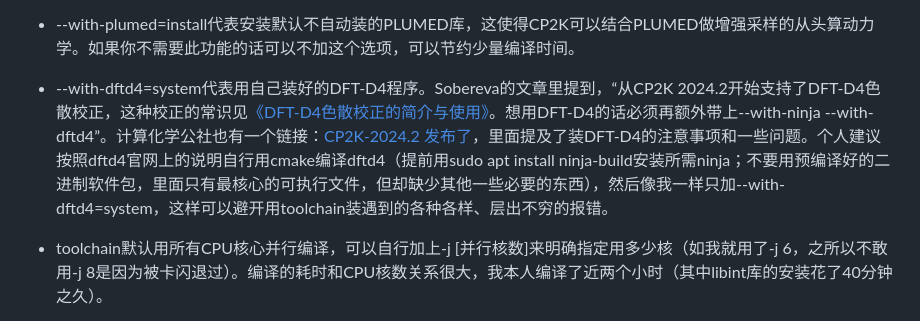
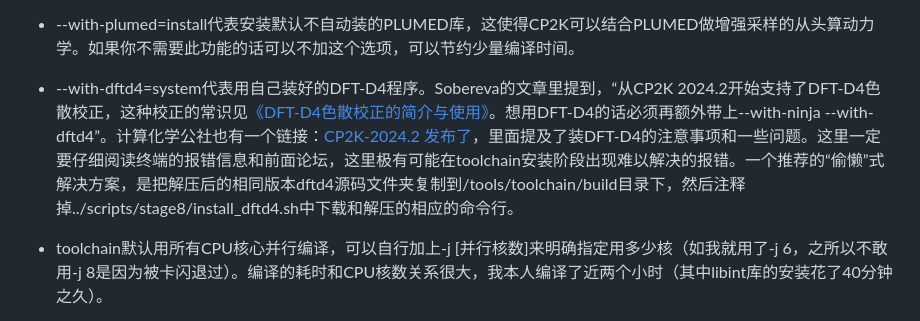
Before and after one commit to Growl1234/growl1234.github.io, a Markdown page: 计算化学应用与软件指南/配置CP2K/README.md, the part around the change. GitHub-like rendering.

```diff
--- a/计算化学应用与软件指南/配置CP2K/README.md
+++ b/计算化学应用与软件指南/配置CP2K/README.md
@@ -48,7 +48,7 @@
 
 * \--with-plumed=install代表安装默认不自动装的PLUMED库，这使得CP2K可以结合PLUMED做增强采样的从头算动力学。如果你不需要此功能的话可以不加这个选项，可以节约少量编译时间。
 
-* \--with-dftd4=system代表用自己装好的DFT-D4程序。Sobereva的文章里提到，“从CP2K 2024.2开始支持了DFT-D4色散校正，这种校正的常识见[《DFT-D4色散校正的简介与使用》](http://sobereva.com/464)。想用DFT-D4的话必须再额外带上\--with-ninja \--with-dftd4”。计算化学公社也有一个链接：[CP2K-2024.2 发布了](http://bbs.keinsci.com/thread-47650-1-1.html)，里面提及了装DFT-D4的注意事项和一些问题。个人建议按照dftd4官网上的说明自行用cmake编译dftd4（提前用sudo apt install ninja-build安装所需ninja；不要用预编译好的二进制软件包，里面只有最核心的可执行文件，但却缺少其他一些必要的东西），然后像我一样只加\--with-dftd4=system，这样可以避开用toolchain装遇到的各种各样、层出不穷的报错。
+* \--with-dftd4=system代表用自己装好的DFT-D4程序。Sobereva的文章里提到，“从CP2K 2024.2开始支持了DFT-D4色散校正，这种校正的常识见[《DFT-D4色散校正的简介与使用》](http://sobereva.com/464)。想用DFT-D4的话必须再额外带上\--with-ninja \--with-dftd4”。计算化学公社也有一个链接：[CP2K-2024.2 发布了](http://bbs.keinsci.com/thread-47650-1-1.html)，里面提及了装DFT-D4的注意事项和一些问题。这里一定要仔细阅读终端的报错信息和前面论坛，这里极有可能在toolchain安装阶段出现难以解决的报错。一个推荐的“偷懒”式解决方案，是把解压后的相同版本dftd4源码文件夹复制到/tools/toolchain/build目录下，然后注释掉../scripts/stage8/install_dftd4.sh中下载和解压的相应的命令行。
 
 * toolchain默认用所有CPU核心并行编译，可以自行加上-j [并行核数]来明确指定用多少核（如我就用了-j 6，之所以不敢用-j 8是因为被卡闪退过）。编译的耗时和CPU核数关系很大，我本人编译了近两个小时（其中libint库的安装花了40分钟之久）。
 
```
